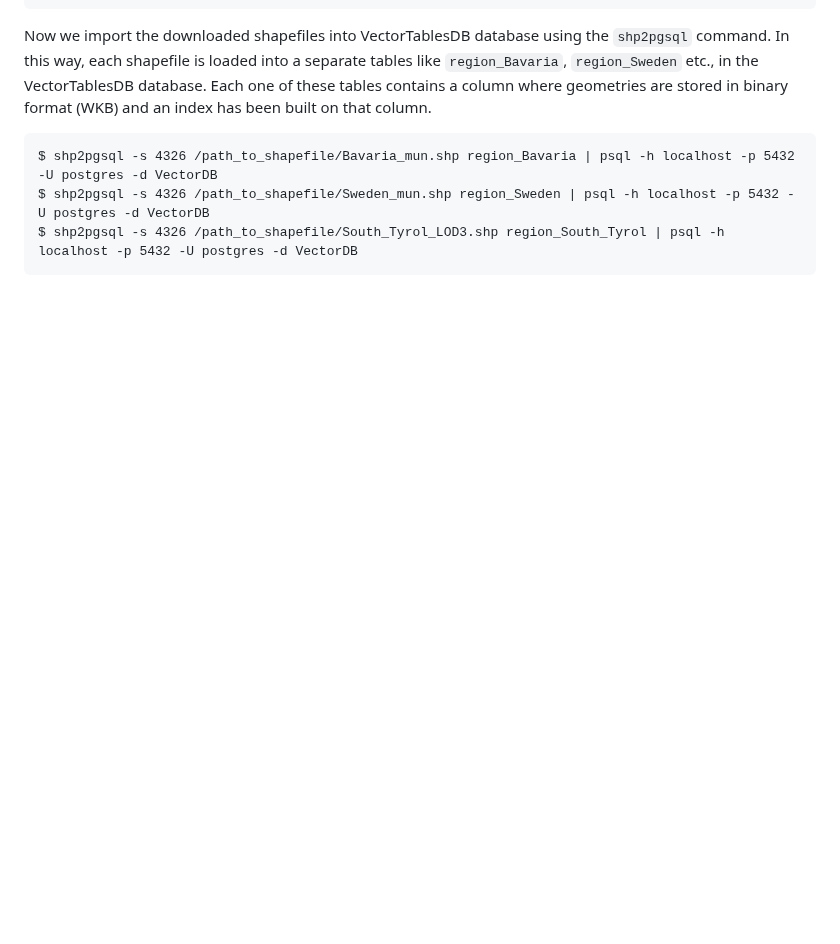
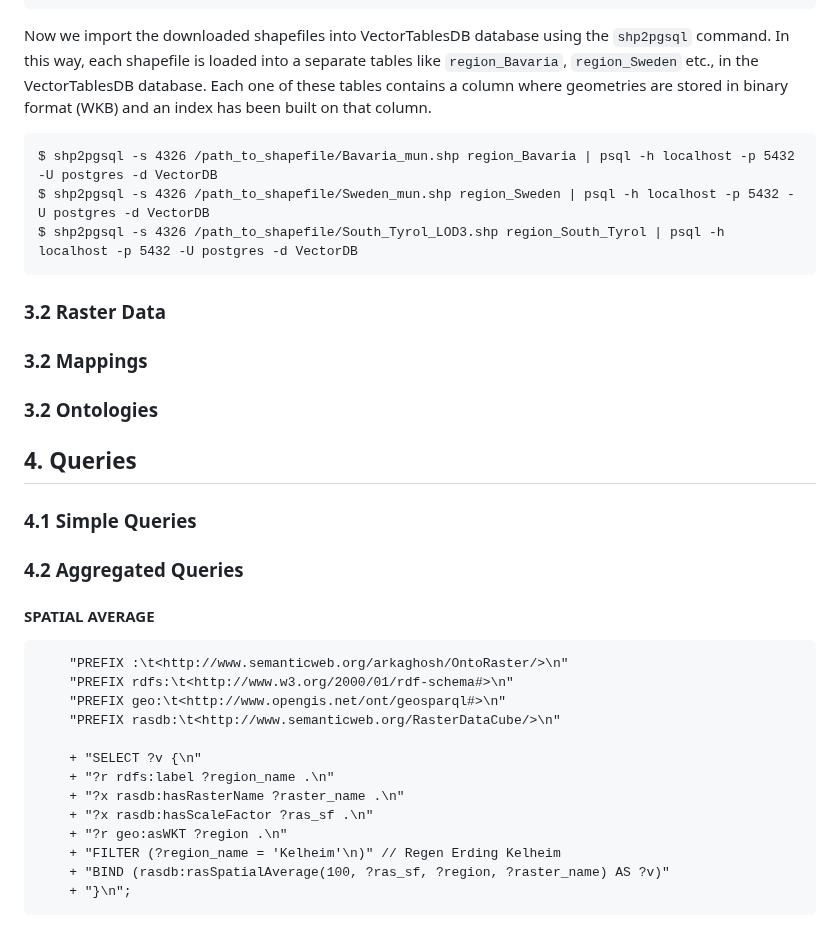
Before and after one commit to aghoshpro/OntoRaster, a Markdown page: README.md, the part around the change. Drawn GitHub-style; blank space fills up the shorter version.

````diff
--- a/README.md
+++ b/README.md
@@ -171,3 +171,29 @@ $ shp2pgsql -s 4326 /path_to_shapefile/Bavaria_mun.shp region_Bavaria | psql -h
 $ shp2pgsql -s 4326 /path_to_shapefile/Sweden_mun.shp region_Sweden | psql -h localhost -p 5432 -U postgres -d VectorDB
 $ shp2pgsql -s 4326 /path_to_shapefile/South_Tyrol_LOD3.shp region_South_Tyrol | psql -h localhost -p 5432 -U postgres -d VectorDB
 ```
+
+### 3.2 Raster Data
+
+### 3.2 Mappings
+
+### 3.2 Ontologies
+
+## 4. Queries
+### 4.1 Simple Queries
+### 4.2 Aggregated Queries
+#### SPATIAL AVERAGE
+```
+    "PREFIX :\t<http://www.semanticweb.org/arkaghosh/OntoRaster/>\n"
+    "PREFIX rdfs:\t<http://www.w3.org/2000/01/rdf-schema#>\n"
+    "PREFIX geo:\t<http://www.opengis.net/ont/geosparql#>\n"
+    "PREFIX rasdb:\t<http://www.semanticweb.org/RasterDataCube/>\n"
+
+    + "SELECT ?v {\n"
+    + "?r rdfs:label ?region_name .\n"
+    + "?x rasdb:hasRasterName ?raster_name .\n"
+    + "?x rasdb:hasScaleFactor ?ras_sf .\n"
+    + "?r geo:asWKT ?region .\n"
+    + "FILTER (?region_name = 'Kelheim'\n)" // Regen Erding Kelheim
+    + "BIND (rasdb:rasSpatialAverage(100, ?ras_sf, ?region, ?raster_name) AS ?v)"
+    + "}\n";
+```
````
